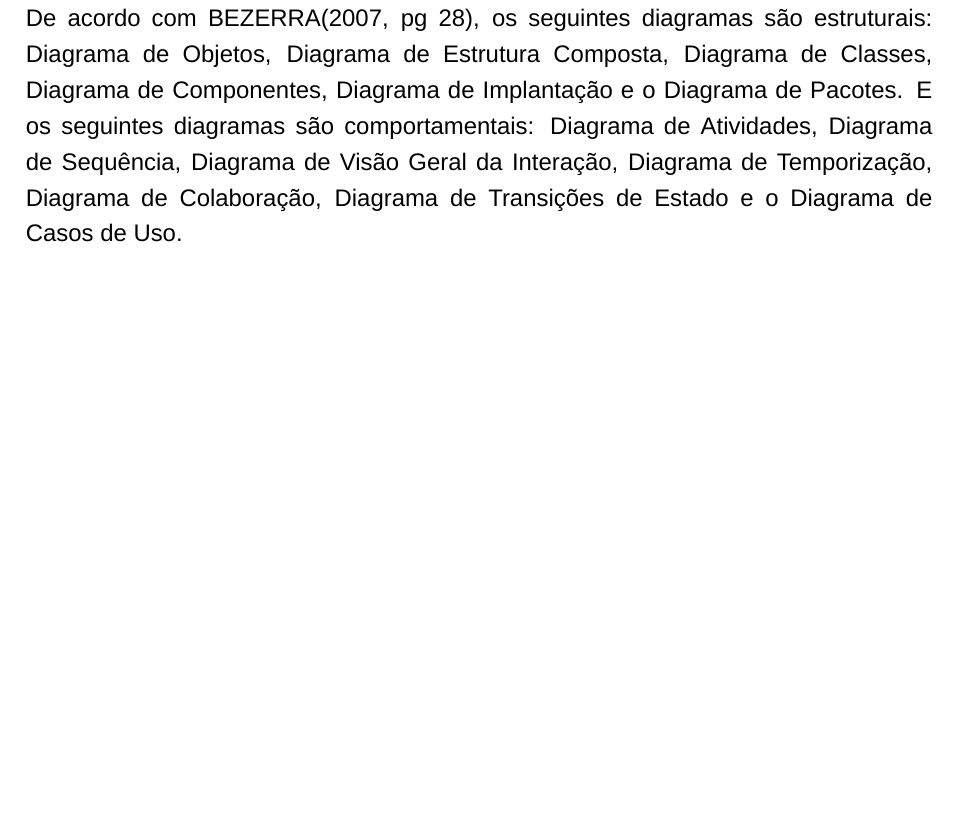
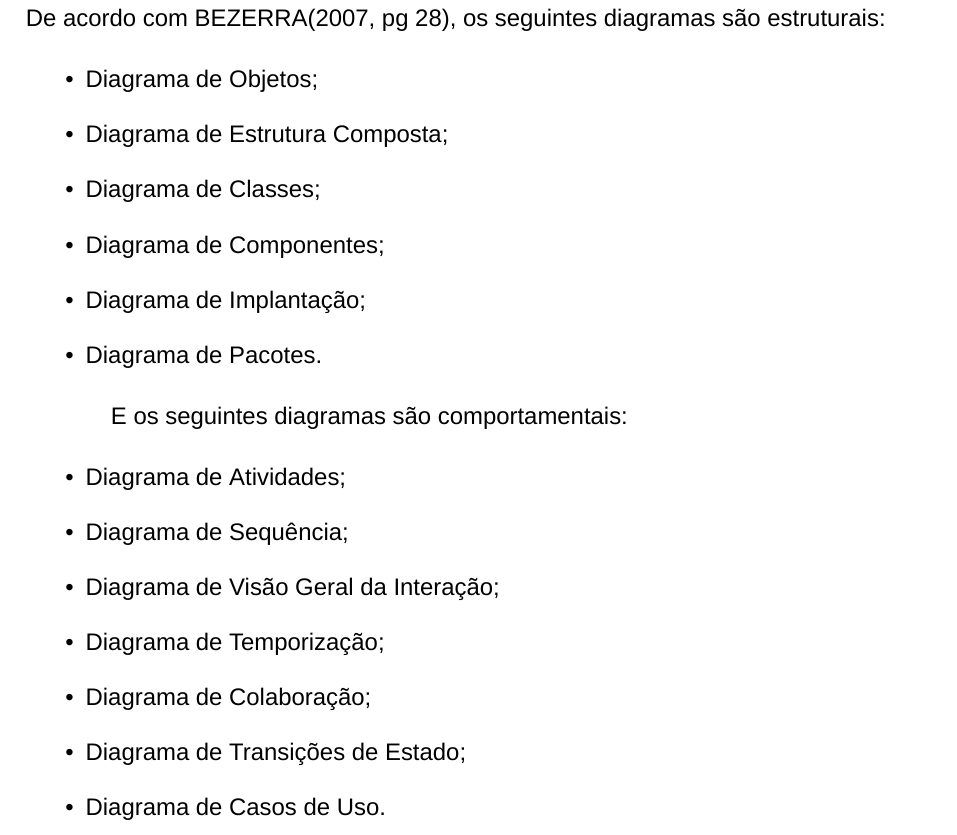
Before and after one commit to HeberBarra/TrabalhoAPS, a LaTeX thesis (Cristo_e_Hebertrabalhodiagramas.tex): part of page 6 of 18, cut so that both start at the same text, the shorter picture padded with empty space. Compiled offline with XeLaTeX; a missing font is replaced by an installed copy or a similar font.

Commit message:
Adição de bullet list na introdução

```diff
--- a/Cristo_e_Hebertrabalhodiagramas.tex
+++ b/Cristo_e_Hebertrabalhodiagramas.tex
@@ -127,7 +127,28 @@ Em termos simples, a modelagem é capturar a visão de um sistema, descrevendo o
 
 A complexidade dos sistemas de informação, segundo BEZERRA(2007, pg. 11), vêm do fato de serem formados a partir da combinação de dados, pessoas, processos, telas, redes de comunicação e demais tecnologias que interagem entre si, que devem agregar valor aos usuários, em especial os softwares, e aumentam a produtividade dos utilizadores e precisam compensar os recursos gastos no seu desenvolvimento.
 
-Na UML existem dois tipos de diagramas, o estrutural e o comportamental. Os diagramas estruturais definem a estrutura do sistema de informação, e como cada componente conversa entre si. Os diagramas comportamentais definem os comportamentos do sistema, ou seja, o que ele pode fazer e como ele faz cada coisa. De acordo com BEZERRA(2007, pg 28), os seguintes diagramas são estruturais: Diagrama de Objetos, Diagrama de Estrutura Composta, Diagrama de Classes, Diagrama de Componentes, Diagrama de Implantação e o Diagrama de Pacotes. E os seguintes diagramas são comportamentais: Diagrama de Atividades, Diagrama de Sequência, Diagrama de Visão Geral da Interação, Diagrama de Temporização, Diagrama de Colaboração, Diagrama de Transições de Estado e o Diagrama de Casos de Uso.
+Na UML existem dois tipos de diagramas, o estrutural e o comportamental. Os diagramas estruturais definem a estrutura do sistema de informação, e como cada componente conversa entre si. Os diagramas comportamentais definem os comportamentos do sistema, ou seja, o que ele pode fazer e como ele faz cada coisa. De acordo com BEZERRA(2007, pg 28), os seguintes diagramas são estruturais:
+
+\begin{itemize}
+	\item Diagrama de Objetos;
+	\item Diagrama de Estrutura Composta;
+	\item Diagrama de Classes;
+	\item Diagrama de Componentes;
+	\item Diagrama de Implantação;
+	\item Diagrama de Pacotes.
+\end{itemize}
+
+E os seguintes diagramas são comportamentais:
+
+\begin{itemize}
+	\item Diagrama de Atividades;
+	\item Diagrama de Sequência;
+	\item Diagrama de Visão Geral da Interação;
+	\item Diagrama de Temporização;
+	\item Diagrama de Colaboração;
+	\item Diagrama de Transições de Estado;
+	\item Diagrama de Casos de Uso.
+\end{itemize}
 
 \chapter{Diagrama de Atividades}
 
```
